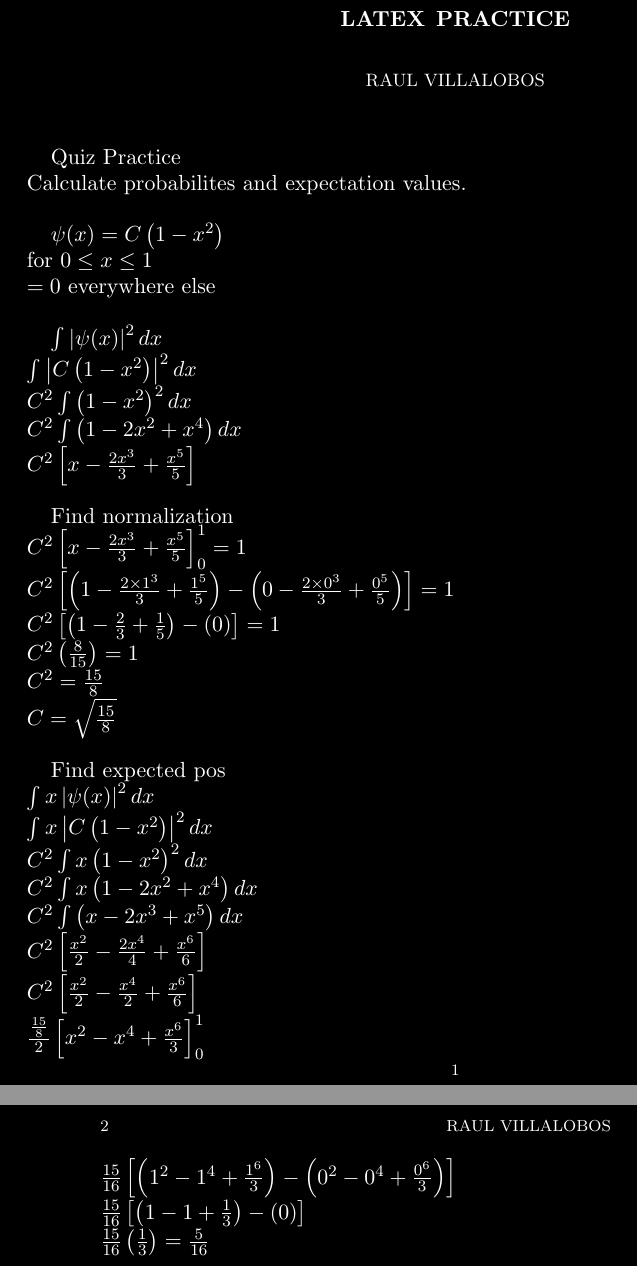
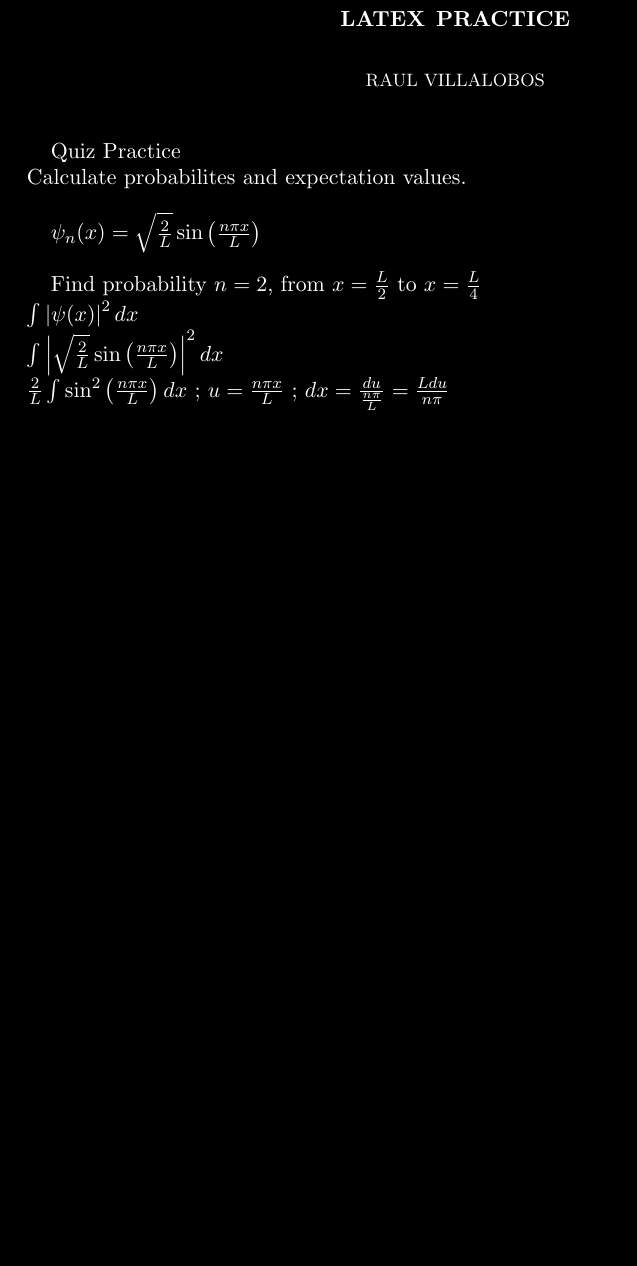
Before and after one commit to raulvillajr95/fcc-lessons, a LaTeX paper (practice.tex): two parts of pages 1 and 2 of 2 before the commit and part of the page after it, the two joined at a grey line, cut so that both start at the same text, the shorter picture padded with empty space. Compiled offline with pdfLaTeX.

Commit message:
CW Billiards triangle (done)

```diff
--- a/practice.tex
+++ b/practice.tex
@@ -20,95 +20,27 @@
 Quiz Practice \newline
 Calculate probabilites and expectation values. \newline
 
-$\psi(x) = C\left(1 - x^2\right)$ \newline
-for $0 \leq x \leq 1$ \newline
-$= 0$ everywhere else \newline
+$
+\psi_n(x) = \sqrt{\frac{2}{L}}
+\sin\left(\frac{n\pi x}{L}\right)
+$ \newline
 
+Find probability $n=2$,
+from $x=\frac{L}{2}$ to $x=\frac{L}{4}$ \newline
 $
 \int \left|\psi(x)\right|^2 dx
 $ \newline
 $
-\int \left|C\left(1 - x^2\right)\right|^2 dx
+\int \left|
+    \sqrt{\frac{2}{L}}
+    \sin\left(\frac{n\pi x}{L}\right)
+  \right|^2 dx
 $ \newline
 $
-C^2 \int \left(1 - x^2\right)^2 dx
-$ \newline
-$
-C^2 \int \left(1 - 2x^2 + x^4\right) dx
-$ \newline
-$
-C^2 \left[x - \frac{2x^3}{3} + \frac{x^5}{5}\right]
-$ \newline
-
-Find normalization \newline
-$
-C^2 \left[x - \frac{2x^3}{3} + \frac{x^5}{5}\right]_0^1
-= 1
-$ \newline
-$
-C^2 \left[
-    \left(1 - \frac{2\times1^3}{3} + \frac{1^5}{5}\right) -
-    \left(0 - \frac{2\times0^3}{3} + \frac{0^5}{5}\right)
-  \right]
-= 1
-$ \newline
-$
-C^2 \left[
-    \left(1 - \frac{2}{3} + \frac{1}{5}\right) -
-    \left(0\right)
-  \right]
-= 1
-$ \newline
-$
-C^2 \left(\frac{8}{15}\right)
-= 1
-$ \newline
-$
-C^2 = \frac{15}{8}
-$ \newline
-$
-C = \sqrt{\frac{15}{8}}
-$ \newline
-
-Find expected pos \newline
-$
-\int x\left|\psi(x)\right|^2 dx
-$ \newline
-$
-\int x\left|C\left(1 - x^2\right)\right|^2 dx
-$ \newline
-$
-C^2 \int x\left(1 - x^2\right)^2 dx
-$ \newline
-$
-C^2 \int x\left(1 - 2x^2 + x^4\right) dx
-$ \newline
-$
-C^2 \int \left(x - 2x^3 + x^5\right) dx
-$ \newline
-$
-C^2 \left[\frac{x^2}{2} - \frac{2x^4}{4} + \frac{x^6}{6}\right]
-$ \newline
-$
-C^2 \left[\frac{x^2}{2} - \frac{x^4}{2} + \frac{x^6}{6}\right]
-$ \newline
-$
-\frac{\frac{15}{8}}{2} \left[x^2 - x^4 + \frac{x^6}{3}\right]_0^1
-$ \newline
-$
-\frac{15}{16} \left[
-  \left(1^2 - 1^4 + \frac{1^6}{3}\right) -
-  \left(0^2 - 0^4 + \frac{0^6}{3}\right)
-  \right]
-$ \newline
-$
-\frac{15}{16} \left[
-  \left(1 - 1 + \frac{1}{3}\right) -
-  \left(0\right)
-  \right]
-$ \newline
-$
-\frac{15}{16} \left(\frac{1}{3}\right)
-= \frac{5}{16}
+\frac{2}{L}\int
+  \sin^2\left(\frac{n\pi x}{L}\right) dx \text{ ; }
+u = \frac{n\pi x}{L} \text{ ; }
+dx = \frac{du}{\frac{n\pi}{L}}
+  = \frac{Ldu}{n\pi}
 $ \newline
 \end{document}
```
Also changed, not shown: practice.pdf, 7 other files.
